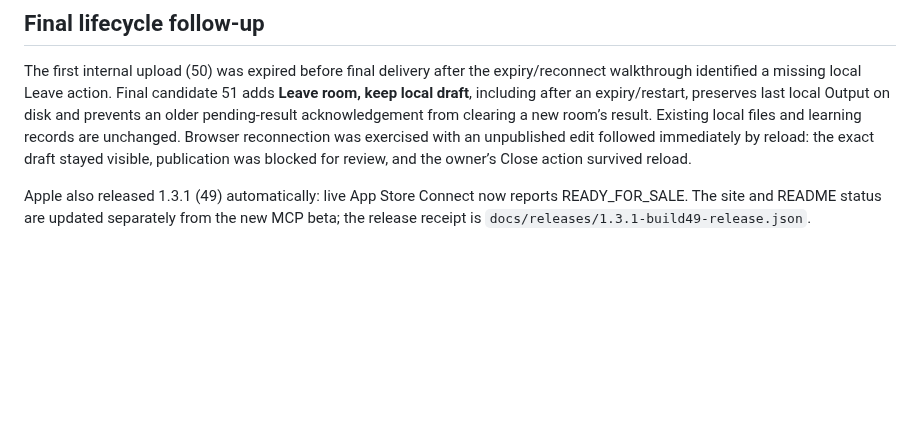
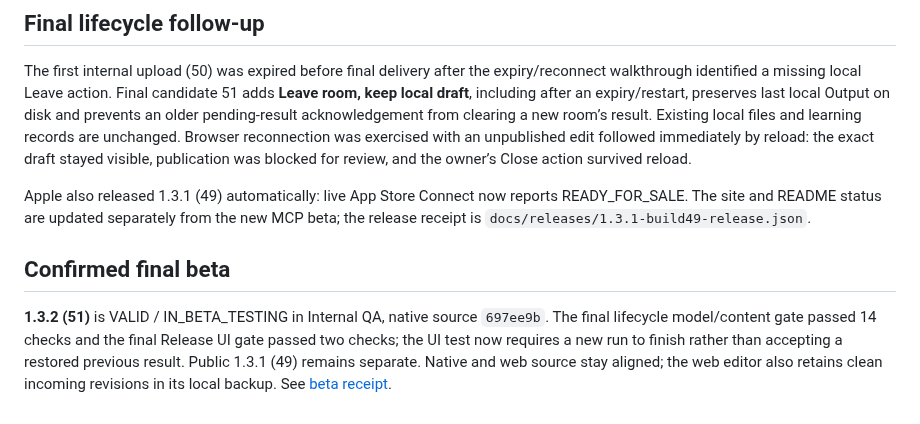
Before and after one commit to sergii-ziborov/GopherForge, a Markdown page: docs/audits/2026-10-29-playground-mcp.md, the part around the change. Rendered like a GitHub page; blank space fills up the shorter version.

```diff
--- a/docs/audits/2026-10-29-playground-mcp.md
+++ b/docs/audits/2026-10-29-playground-mcp.md
@@ -34,3 +34,7 @@ The owner requested interactive Claude/Codex access, execution only on the devic
 The first internal upload (50) was expired before final delivery after the expiry/reconnect walkthrough identified a missing local Leave action. Final candidate 51 adds **Leave room, keep local draft**, including after an expiry/restart, preserves last local Output on disk and prevents an older pending-result acknowledgement from clearing a new room’s result. Existing local files and learning records are unchanged. Browser reconnection was exercised with an unpublished edit followed immediately by reload: the exact draft stayed visible, publication was blocked for review, and the owner’s Close action survived reload.
 
 Apple also released 1.3.1 (49) automatically: live App Store Connect now reports READY_FOR_SALE. The site and README status are updated separately from the new MCP beta; the release receipt is `docs/releases/1.3.1-build49-release.json`.
+
+## Confirmed final beta
+
+**1.3.2 (51)** is VALID / IN_BETA_TESTING in Internal QA, native source `697ee9b`. The final lifecycle model/content gate passed 14 checks and the final Release UI gate passed two checks; the UI test now requires a new run to finish rather than accepting a restored previous result. Public 1.3.1 (49) remains separate. Native and web source stay aligned; the web editor also retains clean incoming revisions in its local backup. See [beta receipt](../releases/1.3.2-build51-beta.json).
```
Also changed, not shown: README.md (+6 -1 lines), docs/audits/2026-10-28-plan.md (+4 -0 lines), docs/screenshots/mcp51/playground-local-run.png (added), docs/screenshots/mcp51/progress-share-preview.png (added), 9 other files.
